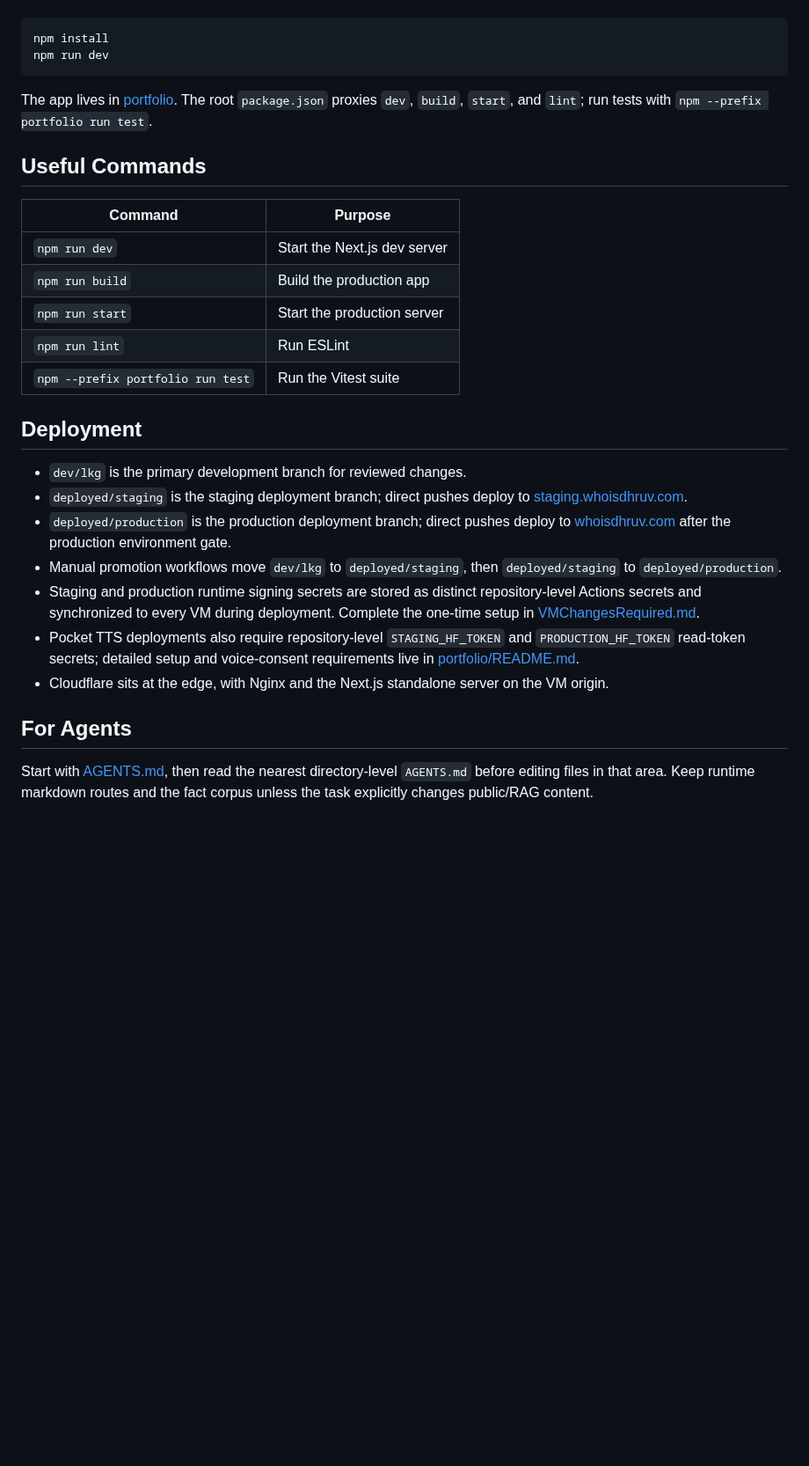
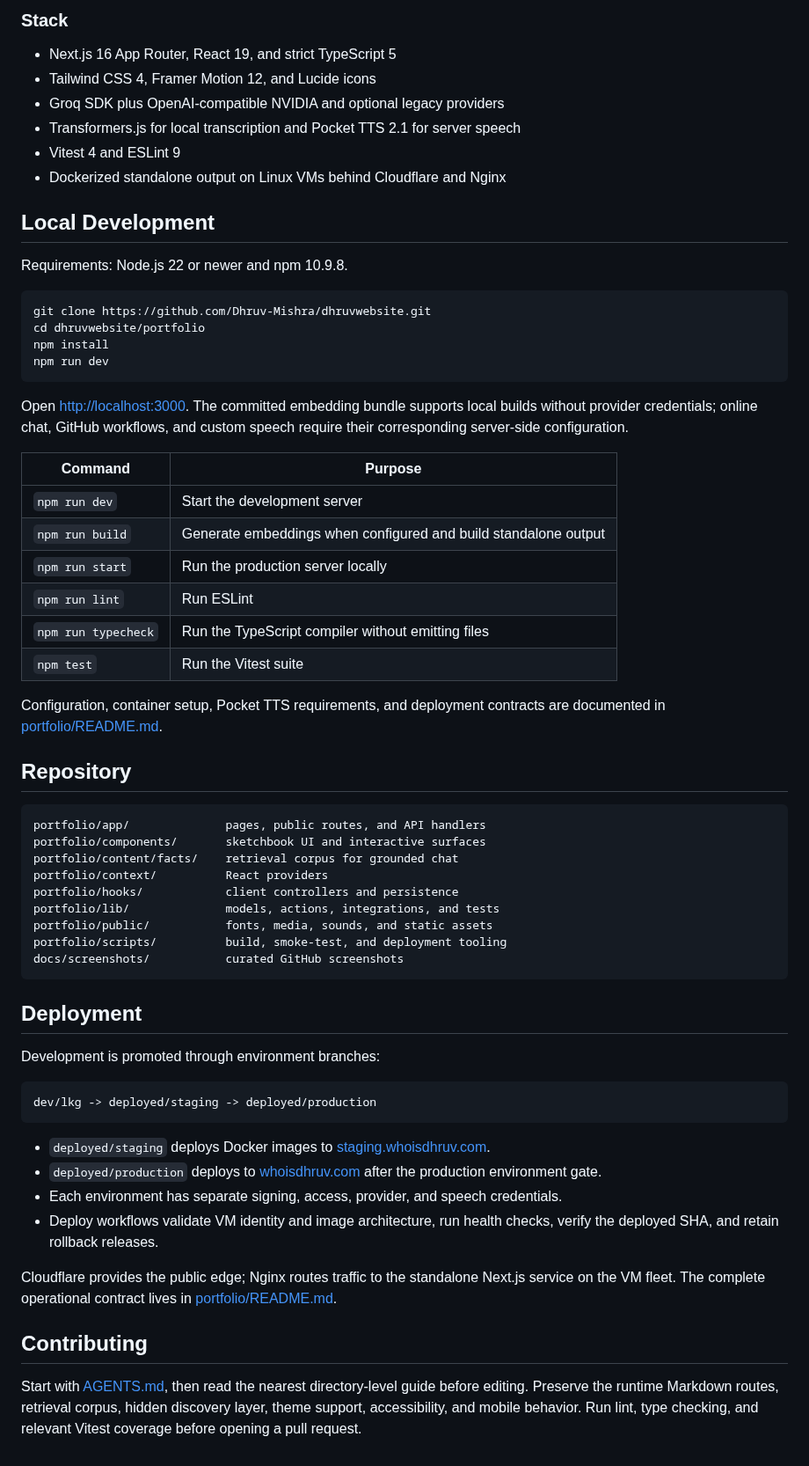
Before and after one commit to Dhruv-Mishra/portfolioWebsite, a Markdown page: README.md, the part around one of its changes. Shown at 88% size. GitHub-like rendering; blank space fills up the shorter version.

````diff
--- a/README.md
+++ b/README.md
@@ -41,31 +86,65 @@ From the repo root:
+### Stack
+
+- Next.js 16 App Router, React 19, and strict TypeScript 5
+- Tailwind CSS 4, Framer Motion 12, and Lucide icons
+- Groq SDK plus OpenAI-compatible NVIDIA and optional legacy providers
+- Transformers.js for local transcription and Pocket TTS 2.1 for server speech
+- Vitest 4 and ESLint 9
+- Dockerized standalone output on Linux VMs behind Cloudflare and Nginx
+
+## Local Development
+
+Requirements: Node.js 22 or newer and npm 10.9.8.
 
 ```bash
+git clone https://github.com/Dhruv-Mishra/dhruvwebsite.git
+cd dhruvwebsite/portfolio
 npm install
 npm run dev
 ```
 
-The app lives in [portfolio](portfolio). The root `package.json` proxies `dev`, `build`, `start`, and `lint`; run tests with `npm --prefix portfolio run test`.
-
-## Useful Commands
+Open [http://localhost:3000](http://localhost:3000). The committed embedding bundle supports local builds without provider credentials; online chat, GitHub workflows, and custom speech require their corresponding server-side configuration.
 
 | Command | Purpose |
 |---|---|
-| `npm run dev` | Start the Next.js dev server |
-| `npm run build` | Build the production app |
-| `npm run start` | Start the production server |
+| `npm run dev` | Start the development server |
+| `npm run build` | Generate embeddings when configured and build standalone output |
+| `npm run start` | Run the production server locally |
 | `npm run lint` | Run ESLint |
-| `npm --prefix portfolio run test` | Run the Vitest suite |
+| `npm run typecheck` | Run the TypeScript compiler without emitting files |
+| `npm test` | Run the Vitest suite |
+
+Configuration, container setup, Pocket TTS requirements, and deployment contracts are documented in [portfolio/README.md](portfolio/README.md).
+
+## Repository
+
+```text
+portfolio/app/              pages, public routes, and API handlers
+portfolio/components/       sketchbook UI and interactive surfaces
+portfolio/content/facts/    retrieval corpus for grounded chat
+portfolio/context/          React providers
+portfolio/hooks/            client controllers and persistence
+portfolio/lib/              models, actions, integrations, and tests
+portfolio/public/           fonts, media, sounds, and static assets
+portfolio/scripts/          build, smoke-test, and deployment tooling
+docs/screenshots/           curated GitHub screenshots
+```
 
 ## Deployment
 
-- `dev/lkg` is the primary development branch for reviewed changes.
-- `deployed/staging` is the staging deployment branch; direct pushes deploy to [staging.whoisdhruv.com](https://staging.whoisdhruv.com).
-- `deployed/production` is the production deployment branch; direct pushes deploy to [whoisdhruv.com](https://whoisdhruv.com) after the production environment gate.
-- Manual promotion workflows move `dev/lkg` to `deployed/staging`, then `deployed/staging` to `deployed/production`.
-- Staging and production runtime signing secrets are stored as distinct repository-level Actions secrets and synchronized to every VM during deployment. Complete the one-time setup in [VMChangesRequired.md](VMChangesRequired.md).
-- Pocket TTS deployments also require repository-level `STAGING_HF_TOKEN` and `PRODUCTION_HF_TOKEN` read-token secrets; detailed setup and voice-consent requirements live in [portfolio/README.md](portfolio/README.md).
-- Cloudflare sits at the edge, with Nginx and the Next.js standalone server on the VM origin.
+Development is promoted through environment branches:
 
-## For Agents
+```text
+dev/lkg -> deployed/staging -> deployed/production
+```
 
-Start with [AGENTS.md](AGENTS.md), then read the nearest directory-level `AGENTS.md` before editing files in that area. Keep runtime markdown routes and the fact corpus unless the task explicitly changes public/RAG content.
+- `deployed/staging` deploys Docker images to [staging.whoisdhruv.com](https://staging.whoisdhruv.com).
+- `deployed/production` deploys to [whoisdhruv.com](https://whoisdhruv.com) after the production environment gate.
+- Each environment has separate signing, access, provider, and speech credentials.
+- Deploy workflows validate VM identity and image architecture, run health checks, verify the deployed SHA, and retain rollback releases.
+
+Cloudflare provides the public edge; Nginx routes traffic to the standalone Next.js service on the VM fleet. The complete operational contract lives in [portfolio/README.md](portfolio/README.md).
+
+## Contributing
+
+Start with [AGENTS.md](AGENTS.md), then read the nearest directory-level guide before editing. Preserve the runtime Markdown routes, retrieval corpus, hidden discovery layer, theme support, accessibility, and mobile behavior. Run lint, type checking, and relevant Vitest coverage before opening a pull request.
````
Also changed, not shown: other parts of README.md (+70 -25 lines), docs/screenshots/chat-mobile.png, docs/screenshots/home-desktop.png, docs/screenshots/projects-desktop.png, 10 other files.
